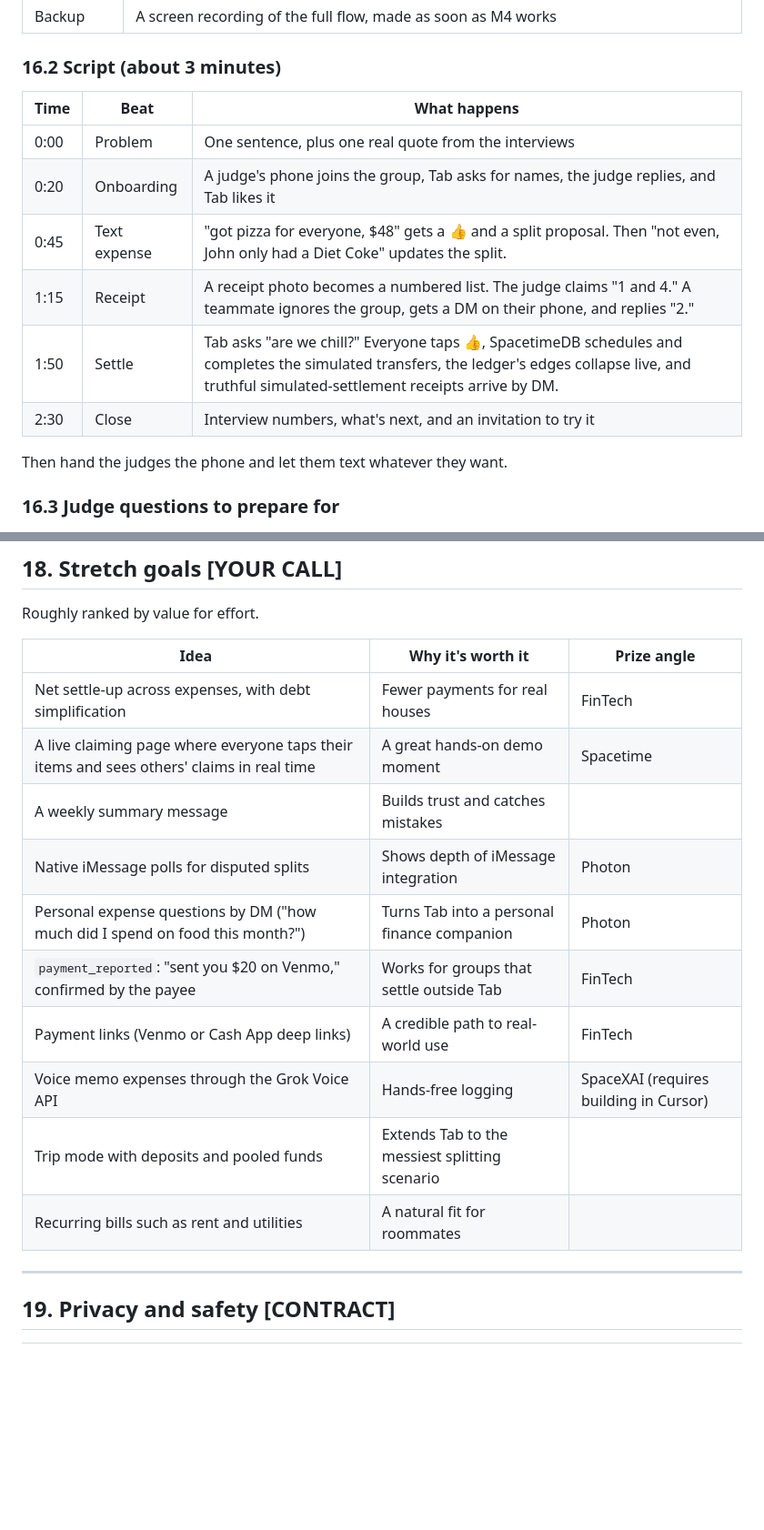
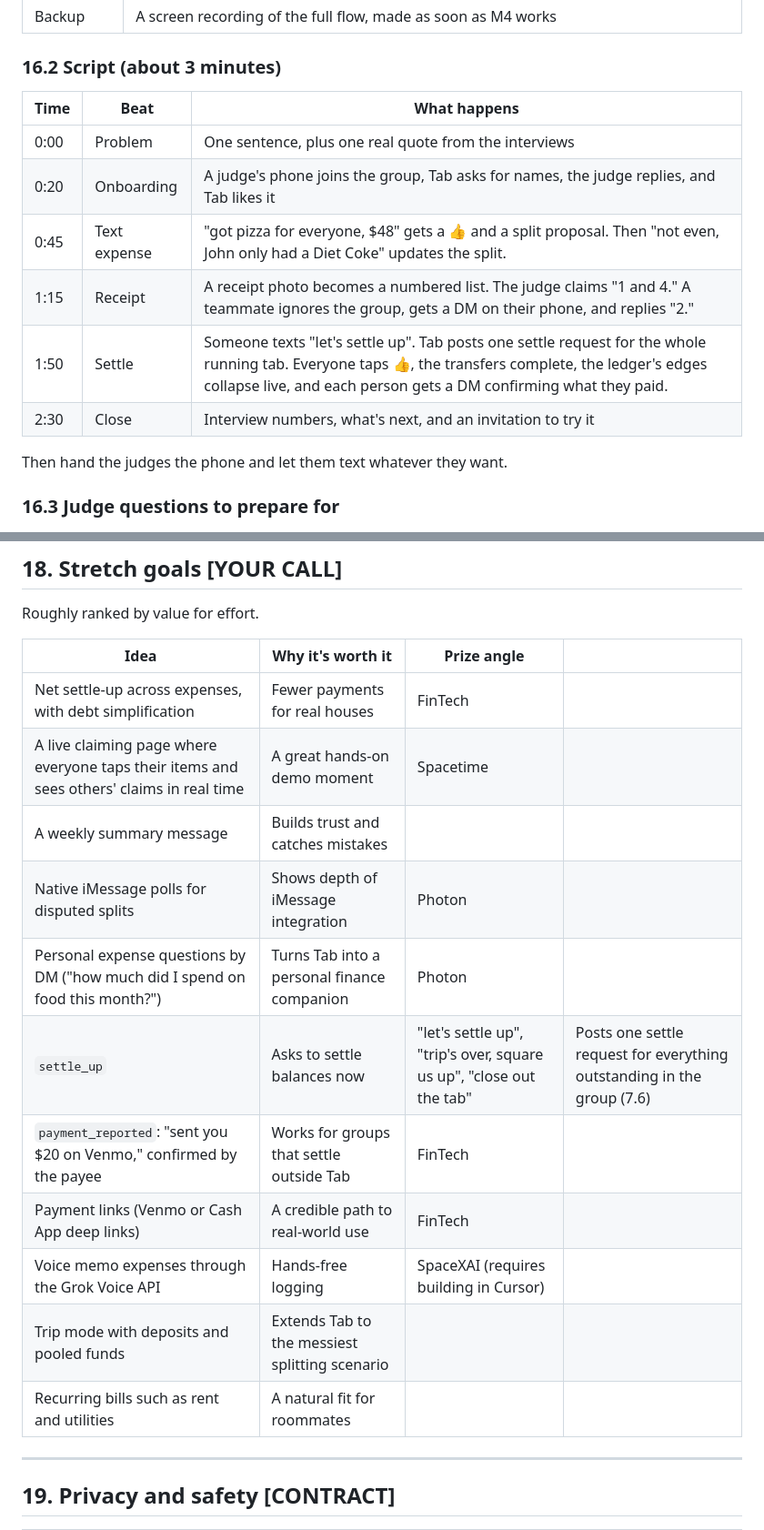
Before and after one commit to HarjyotS/Tab_MHacks26, a Markdown page: SPEC.md, 2 parts joined by grey strips. Shown at 91% size. Drawn GitHub-style; blank space fills up the shorter version.

```diff
--- a/SPEC.md
+++ b/SPEC.md
@@ -937,14 +950,14 @@ M1 is the most important milestone, because it proves the whole pipe works end t
 
 ### 16.2 Script (about 3 minutes)
 
-| Time | Beat         | What happens                                                                                                                                                                                       |
-| ---- | ------------ | -------------------------------------------------------------------------------------------------------------------------------------------------------------------------------------------------- |
-| 0:00 | Problem      | One sentence, plus one real quote from the interviews                                                                                                                                              |
-| 0:20 | Onboarding   | A judge's phone joins the group, Tab asks for names, the judge replies, and Tab likes it                                                                                                           |
-| 0:45 | Text expense | "got pizza for everyone, $48" gets a 👍 and a split proposal. Then "not even, John only had a Diet Coke" updates the split.                                                                        |
-| 1:15 | Receipt      | A receipt photo becomes a numbered list. The judge claims "1 and 4." A teammate ignores the group, gets a DM on their phone, and replies "2."                                                      |
-| 1:50 | Settle       | Tab asks "are we chill?" Everyone taps 👍, SpacetimeDB schedules and completes the simulated transfers, the ledger's edges collapse live, and truthful simulated-settlement receipts arrive by DM. |
-| 2:30 | Close        | Interview numbers, what's next, and an invitation to try it                                                                                                                                        |
+| Time | Beat         | What happens                                                                                                                                                                                                             |
+| ---- | ------------ | ------------------------------------------------------------------------------------------------------------------------------------------------------------------------------------------------------------------------ |
+| 0:00 | Problem      | One sentence, plus one real quote from the interviews                                                                                                                                                                    |
+| 0:20 | Onboarding   | A judge's phone joins the group, Tab asks for names, the judge replies, and Tab likes it                                                                                                                                 |
+| 0:45 | Text expense | "got pizza for everyone, $48" gets a 👍 and a split proposal. Then "not even, John only had a Diet Coke" updates the split.                                                                                               |
+| 1:15 | Receipt      | A receipt photo becomes a numbered list. The judge claims "1 and 4." A teammate ignores the group, gets a DM on their phone, and replies "2."                                                                            |
+| 1:50 | Settle       | Someone texts "let's settle up". Tab posts one settle request for the whole running tab. Everyone taps 👍, the transfers complete, the ledger's edges collapse live, and each person gets a DM confirming what they paid. |
+| 2:30 | Close        | Interview numbers, what's next, and an invitation to try it                                                                                                                                                              |
 
 Then hand the judges the phone and let them text whatever they want.
 
@@ -978,18 +991,19 @@ Goal: at least 15 conversations on Saturday, logged in `docs/interviews.md` with
 
 Roughly ranked by value for effort.
 
-| Idea                                                                                      | Why it's worth it                              | Prize angle                            |
-| ----------------------------------------------------------------------------------------- | ---------------------------------------------- | -------------------------------------- |
-| Net settle-up across expenses, with debt simplification                                   | Fewer payments for real houses                 | FinTech                                |
-| A live claiming page where everyone taps their items and sees others' claims in real time | A great hands-on demo moment                   | Spacetime                              |
-| A weekly summary message                                                                  | Builds trust and catches mistakes              |                                        |
-| Native iMessage polls for disputed splits                                                 | Shows depth of iMessage integration            | Photon                                 |
-| Personal expense questions by DM ("how much did I spend on food this month?")             | Turns Tab into a personal finance companion    | Photon                                 |
-| `payment_reported`: "sent you $20 on Venmo," confirmed by the payee                     | Works for groups that settle outside Tab       | FinTech                                |
-| Payment links (Venmo or Cash App deep links)                                              | A credible path to real-world use              | FinTech                                |
-| Voice memo expenses through the Grok Voice API                                            | Hands-free logging                             | SpaceXAI (requires building in Cursor) |
-| Trip mode with deposits and pooled funds                                                  | Extends Tab to the messiest splitting scenario |                                        |
-| Recurring bills such as rent and utilities                                                | A natural fit for roommates                    |                                        |
+| Idea                                                                                      | Why it's worth it                              | Prize angle                                                         |                                                                        |
+| ----------------------------------------------------------------------------------------- | ---------------------------------------------- | ------------------------------------------------------------------- | ---------------------------------------------------------------------- |
+| Net settle-up across expenses, with debt simplification                                   | Fewer payments for real houses                 | FinTech                                                             |                                                                        |
+| A live claiming page where everyone taps their items and sees others' claims in real time | A great hands-on demo moment                   | Spacetime                                                           |                                                                        |
+| A weekly summary message                                                                  | Builds trust and catches mistakes              |                                                                     |                                                                        |
+| Native iMessage polls for disputed splits                                                 | Shows depth of iMessage integration            | Photon                                                              |                                                                        |
+| Personal expense questions by DM ("how much did I spend on food this month?")             | Turns Tab into a personal finance companion    | Photon                                                              |                                                                        |
+| `settle_up`                                                                               | Asks to settle balances now                    | "let's settle up", "trip's over, square us up", "close out the tab" | Posts one settle request for everything outstanding in the group (7.6) |
+| `payment_reported`: "sent you $20 on Venmo," confirmed by the payee                       | Works for groups that settle outside Tab       | FinTech                                                             |                                                                        |
+| Payment links (Venmo or Cash App deep links)                                              | A credible path to real-world use              | FinTech                                                             |                                                                        |
+| Voice memo expenses through the Grok Voice API                                            | Hands-free logging                             | SpaceXAI (requires building in Cursor)                              |                                                                        |
+| Trip mode with deposits and pooled funds                                                  | Extends Tab to the messiest splitting scenario |                                                                     |                                                                        |
+| Recurring bills such as rent and utilities                                                | A natural fit for roommates                    |                                                                     |                                                                        |
 
 ---
 
```
Also changed, not shown: other parts of SPEC.md (+69 -56 lines).
